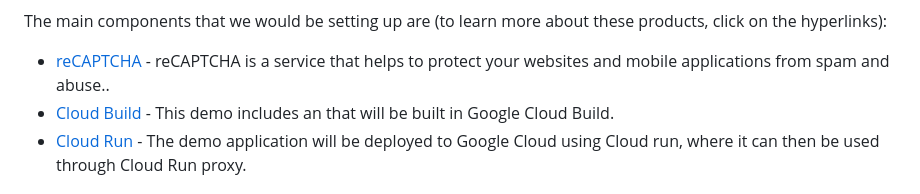
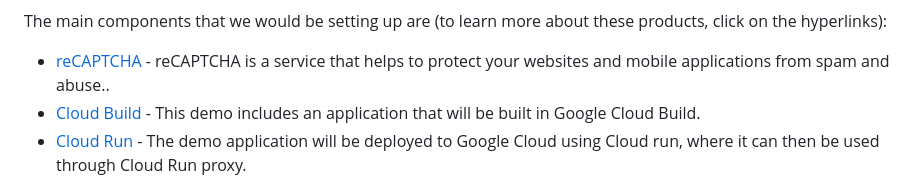
Before and after one commit to bigdavros/hero-dev-repo, a Markdown page: README.md, the part around the change. Rendered like a GitHub page.

```diff
--- a/README.md
+++ b/README.md
@@ -21,7 +21,7 @@ This click to deploy demo implements reCAPTCHA into an application, and reveals
 The main components that we would be setting up are (to learn more about these products, click on the hyperlinks):
 
 * [reCAPTCHA](https://cloud.google.com/security/products/recaptcha) - reCAPTCHA is a service that helps to protect your websites and mobile applications from spam and abuse..
-* [Cloud Build](https://cloud.google.com/build) - This demo includes an that will be built in Google Cloud Build.
+* [Cloud Build](https://cloud.google.com/build) - This demo includes an application that will be built in Google Cloud Build.
 * [Cloud Run](https://cloud.google.com/run) - The demo application will be deployed to Google Cloud using Cloud run, where it can then be used through Cloud Run proxy.
 
 ## Costs
```
